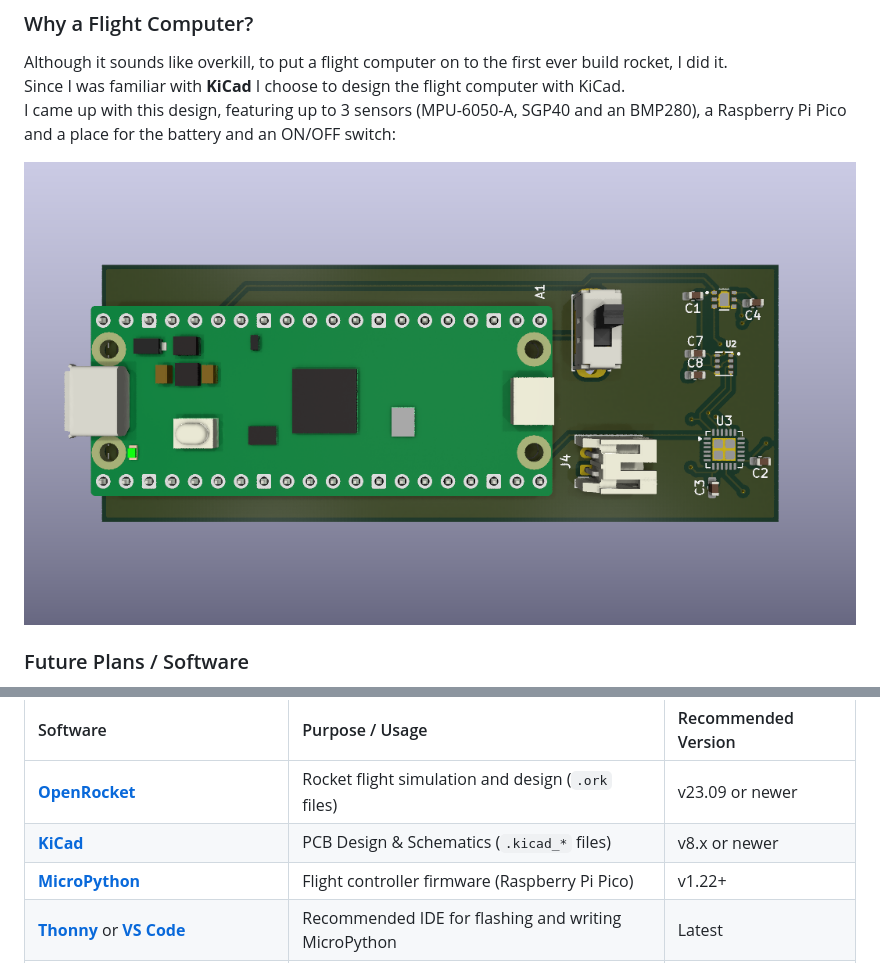
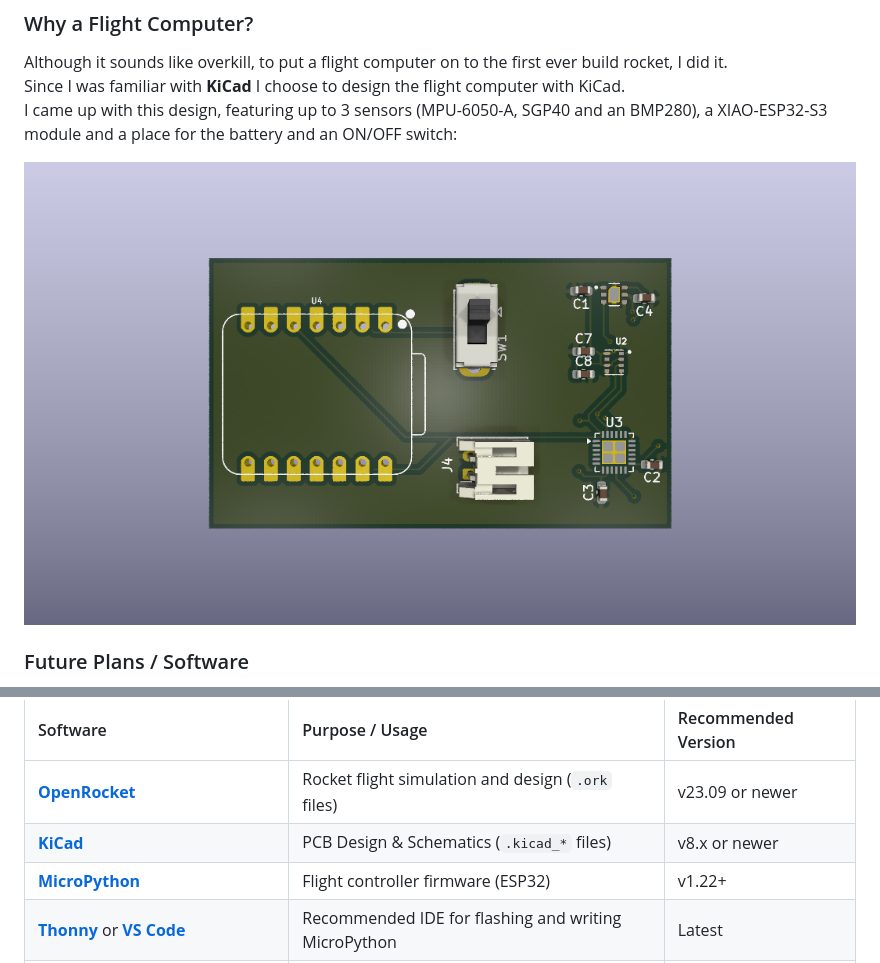
Before and after one commit to MaxFoerster-Dev/Buzzard-01, a Markdown page: readme.md, 2 parts joined by grey strips. Drawn GitHub-style; pictures changed too: Images/PCB-3D_new.png.

Commit message:
readme.md and pictures update for ESP32 update

```diff
--- a/readme.md
+++ b/readme.md
@@ -15,7 +15,7 @@ I remembered a c't magazine article about the program **OpenRocket** and I tried
 
 Although it sounds like overkill, to put a flight computer on to the first ever build rocket, I did it.
 Since I was familiar with **KiCad** I choose to design the flight computer with KiCad.
-I came up with this design, featuring up to 3 sensors (MPU-6050-A, SGP40 and an BMP280), a Raspberry Pi Pico and a place for the battery and an ON/OFF switch:
+I came up with this design, featuring up to 3 sensors (MPU-6050-A, SGP40 and an BMP280), a XIAO-ESP32-S3 module and a place for the battery and an ON/OFF switch:
 
 ![render-of-PCB](Images/PCB-3D_new.png)
 
@@ -51,7 +51,7 @@ To view, modify, or build this project, you will need the following software:
 | :--- | :--- | :--- |
 | **[OpenRocket](https://openrocket.info)** | Rocket flight simulation and design (`.ork` files) | v23.09 or newer |
 | **[KiCad](https://kicad.org)** | PCB Design & Schematics (`.kicad_*` files) | v8.x or newer |
-| **[MicroPython](https://micropython.org)** | Flight controller firmware (Raspberry Pi Pico) | v1.22+ |
+| **[MicroPython](https://micropython.org)** | Flight controller firmware (ESP32) | v1.22+ |
 | **[Thonny](https://thonny.org)** or **[VS Code](https://code.visualstudio.com/download)** | Recommended IDE for flashing and writing MicroPython | Latest |
 | **Any 3D Slicer** (e.g., [Cura](https://curaslicer.com/), [PrusaSlicer](https://www.prusa3d.com/p/prusaslicer/)) | Slicing `.stl`/`.obj` files for 3D printing | - |
 
```
Also changed, not shown: Images/PCB-3D-Front.png, Images/PCB-3D-Showcase.png, Images/PCB-3D-Side.png.
